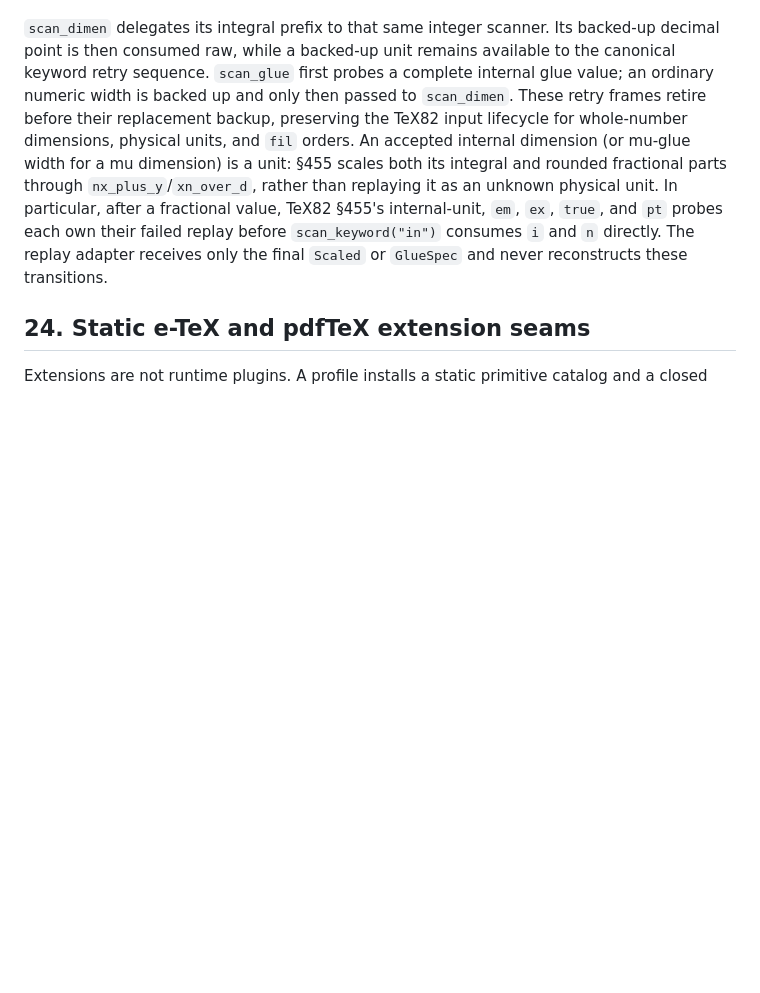
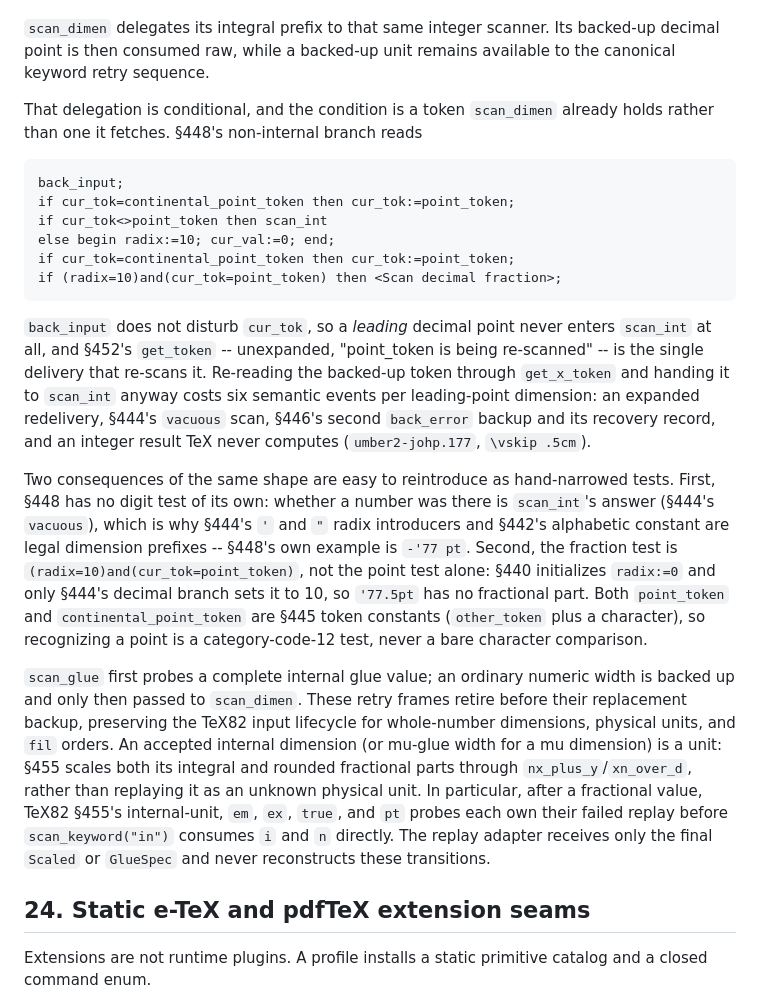
Before and after one commit to phulin/umber, a Markdown page: docs/tex_command_core.md, the part around the change. GitHub-like rendering; blank space fills up the shorter version.

Commit message:
docs(tex-command-core): record scan_dimen's leading-point branch
§23's scalar-scanner notes said `scan_dimen` delegates its integral prefix to
`scan_int` without saying that the delegation is conditional. TeX82 §448 tests
`cur_tok` after `back_input` -- without fetching it again -- and skips
`scan_int` entirely for a leading decimal point, leaving §452's unexpanded
`get_token` as the only delivery that re-scans it.

Also records the two adjacent shapes that invite a hand-narrowed test: §448
owns no digit test (whether a number was there is §444's `vacuous`, so `'`,
`"`, and §442's alphabetic constant are legal dimension prefixes), and the
fraction test is `(radix=10)and(cur_tok=point_token)`, not the point test
alone.

umber2-johp.177

Co-Authored-By: Claude Opus 5 (1M context) <noreply@anthropic.com>
Claude-Session: https://claude.ai/code/session_01M9G1wDS8hbKkxxcaKb1a1D

````diff
--- a/docs/tex_command_core.md
+++ b/docs/tex_command_core.md
@@ -2280,7 +2280,42 @@ also puts it on the retained branch.
 
 `scan_dimen` delegates its integral prefix to that same integer scanner. Its
 backed-up decimal point is then consumed raw, while a backed-up unit remains
-available to the canonical keyword retry sequence. `scan_glue` first probes a
+available to the canonical keyword retry sequence.
+
+That delegation is conditional, and the condition is a token `scan_dimen`
+already holds rather than one it fetches. §448's non-internal branch reads
+
+```text
+back_input;
+if cur_tok=continental_point_token then cur_tok:=point_token;
+if cur_tok<>point_token then scan_int
+else begin radix:=10; cur_val:=0; end;
+if cur_tok=continental_point_token then cur_tok:=point_token;
+if (radix=10)and(cur_tok=point_token) then <Scan decimal fraction>;
+```
+
+`back_input` does not disturb `cur_tok`, so a _leading_ decimal point never
+enters `scan_int` at all, and §452's `get_token` -- unexpanded, "point_token
+is being re-scanned" -- is the single delivery that re-scans it. Re-reading
+the backed-up token through `get_x_token` and handing it to `scan_int` anyway
+costs six semantic events per leading-point dimension: an expanded
+redelivery, §444's `vacuous` scan, §446's second `back_error` backup and its
+recovery record, and an integer result TeX never computes (`umber2-johp.177`,
+`\vskip .5cm`).
+
+Two consequences of the same shape are easy to reintroduce as hand-narrowed
+tests. First, §448 has no digit test of its own: whether a number was there
+is `scan_int`'s answer (§444's `vacuous`), which is why §444's `'` and `"`
+radix introducers and §442's alphabetic constant are legal dimension prefixes
+-- §448's own example is `-'77 pt`. Second, the fraction test is
+`(radix=10)and(cur_tok=point_token)`, not the point test alone: §440
+initializes `radix:=0` and only §444's decimal branch sets it to 10, so
+`'77.5pt` has no fractional part. Both `point_token` and
+`continental_point_token` are §445 token constants (`other_token` plus a
+character), so recognizing a point is a category-code-12 test, never a bare
+character comparison.
+
+`scan_glue` first probes a
 complete internal glue value; an ordinary numeric width is backed up and only
 then passed to `scan_dimen`. These retry frames retire before their replacement
 backup, preserving the TeX82 input lifecycle for whole-number dimensions,
````
